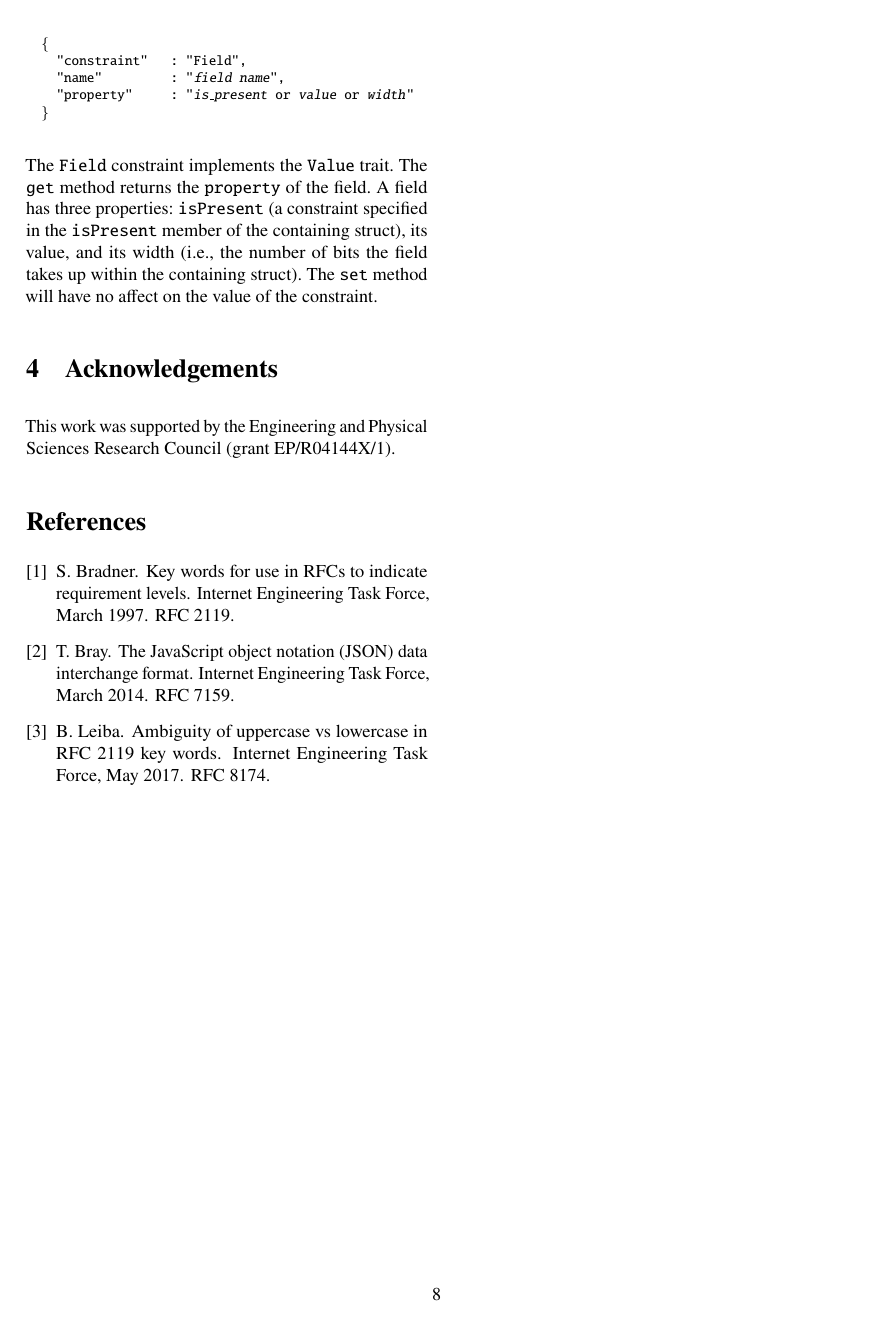
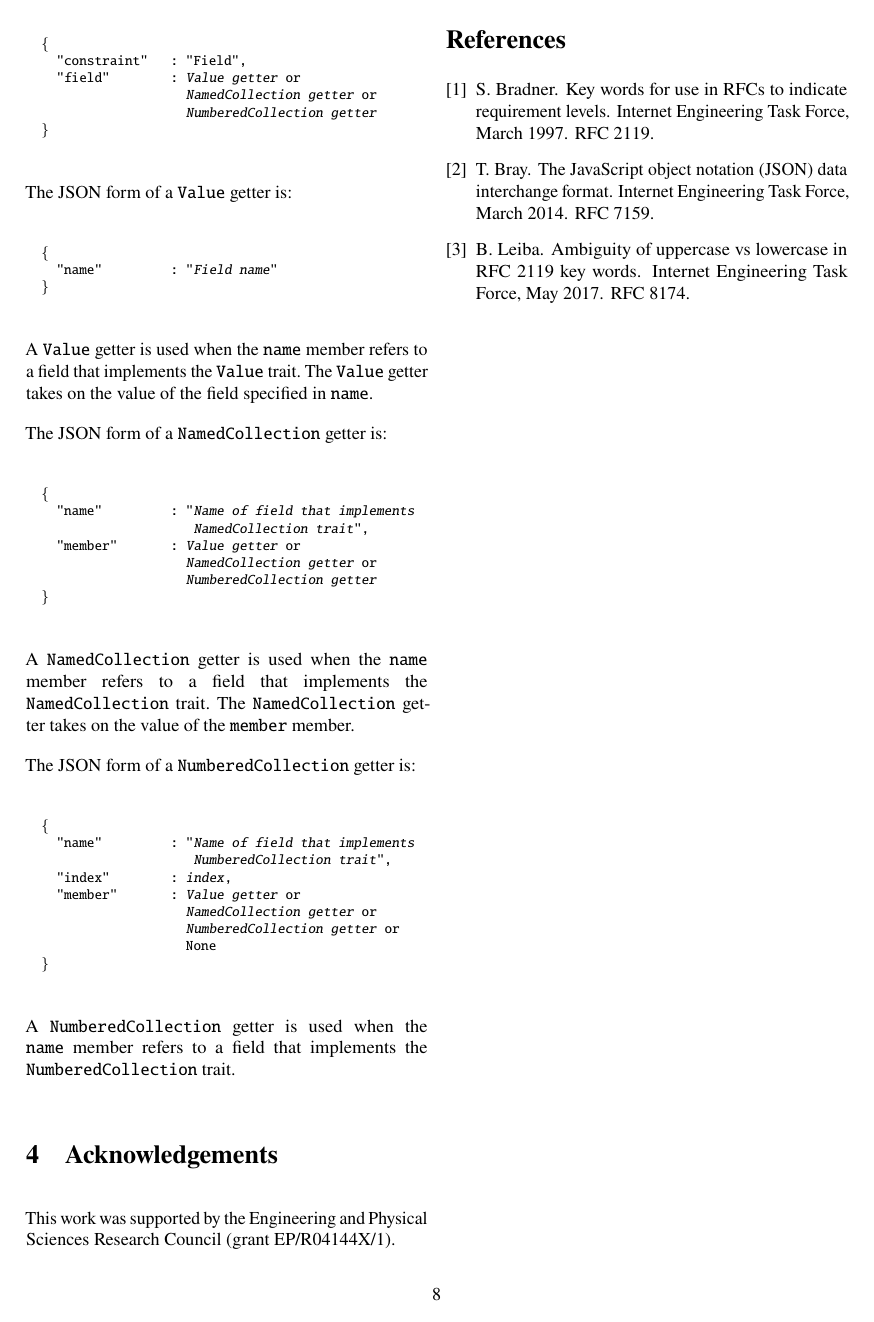
Before and after one commit to DavidSouthgate/improving-protocol-standards, a LaTeX paper (notes/ir.tex): page 8 of 8. Compiled offline with pdfLaTeX.

Commit message:
Start to tidy-up constraints section
(but might be more confusing than before)

```diff
--- a/notes/ir.tex
+++ b/notes/ir.tex
@@ -923,17 +924,63 @@ returns \code{value}, with type \code{type}.
 \begin{alltt}
   \{
     "constraint"   : "Field",
-    "name"         : "\emph{field name}",
-    "property"     : "\emph{is\_present} or \emph{value} or \emph{width}"
+    "field"        : \emph{Value getter} or
+                     \emph{NamedCollection getter} or
+                     \emph{NumberedCollection getter}
   \}
 \end{alltt}
 \normalsize
 
-The \code{Field} constraint implements the \code{Value} trait. The \code{get} method
-returns the \code{property} of the field. A field has three properties: \code{isPresent}
-(a constraint specified in the \code{isPresent} member of the containing struct), its
-value, and its width (i.e., the number of bits the field takes up within the containing
-struct). The \code{set} method will have no affect on the value of the constraint.
+The JSON form of a \code{Value} getter is:
+
+\footnotesize
+\begin{alltt}
+  \{
+    "name"         : "\emph{Field name}"
+  \}
+\end{alltt}
+\normalsize
+
+A \code{Value} getter is used when the \code{name} member refers to a field that
+implements the \code{Value} trait. The \code{Value} getter takes on the value of the field
+specified in \code{name}.
+
+The JSON form of a \code{NamedCollection} getter is:
+
+\footnotesize
+\begin{alltt}
+  \{
+    "name"         : "\emph{Name of field that implements
+                      NamedCollection trait}",
+    "member"       : \emph{Value getter} or
+                     \emph{NamedCollection getter} or
+                     \emph{NumberedCollection getter}
+  \}
+\end{alltt}
+\normalsize
+
+A \code{NamedCollection} getter is used when the \code{name} member refers to a field that
+implements the \code{NamedCollection} trait. The \code{NamedCollection} getter takes on
+the value of the \code{member} member.
+
+The JSON form of a \code{NumberedCollection} getter is:
+
+\footnotesize
+\begin{alltt}
+  \{
+    "name"         : "\emph{Name of field that implements
+                      NumberedCollection trait}",
+    "index"        : \emph{index},
+    "member"       : \emph{Value getter} or
+                     \emph{NamedCollection getter} or
+                     \emph{NumberedCollection getter} or
+                     None
+  \}
+\end{alltt}
+\normalsize
+
+A \code{NumberedCollection} getter is used when the \code{name} member refers to a field
+that implements the \code{NumberedCollection} trait.
 
 %==================================================================================================
 \section{Acknowledgements}
```
Also changed, not shown: notes/ir.tex (71 more changed lines).
